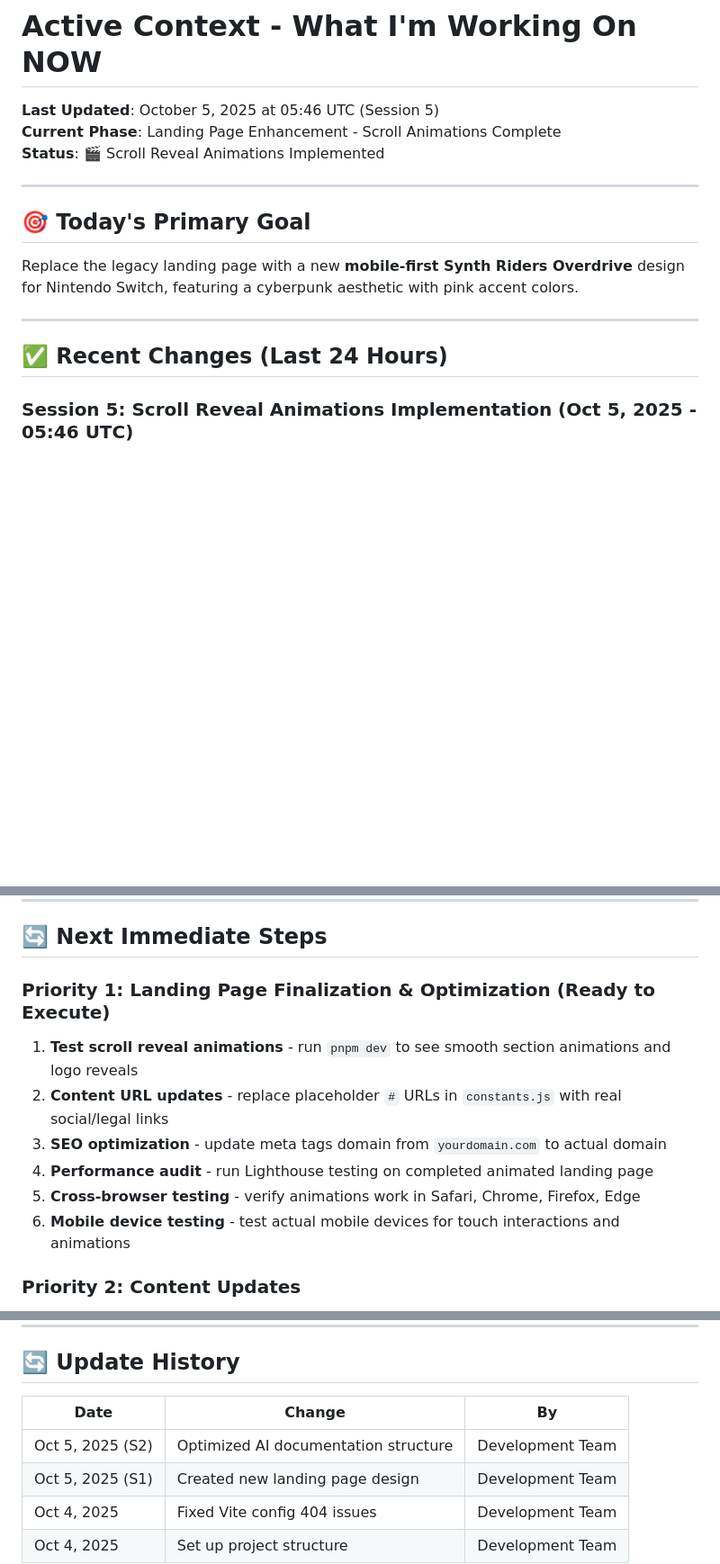
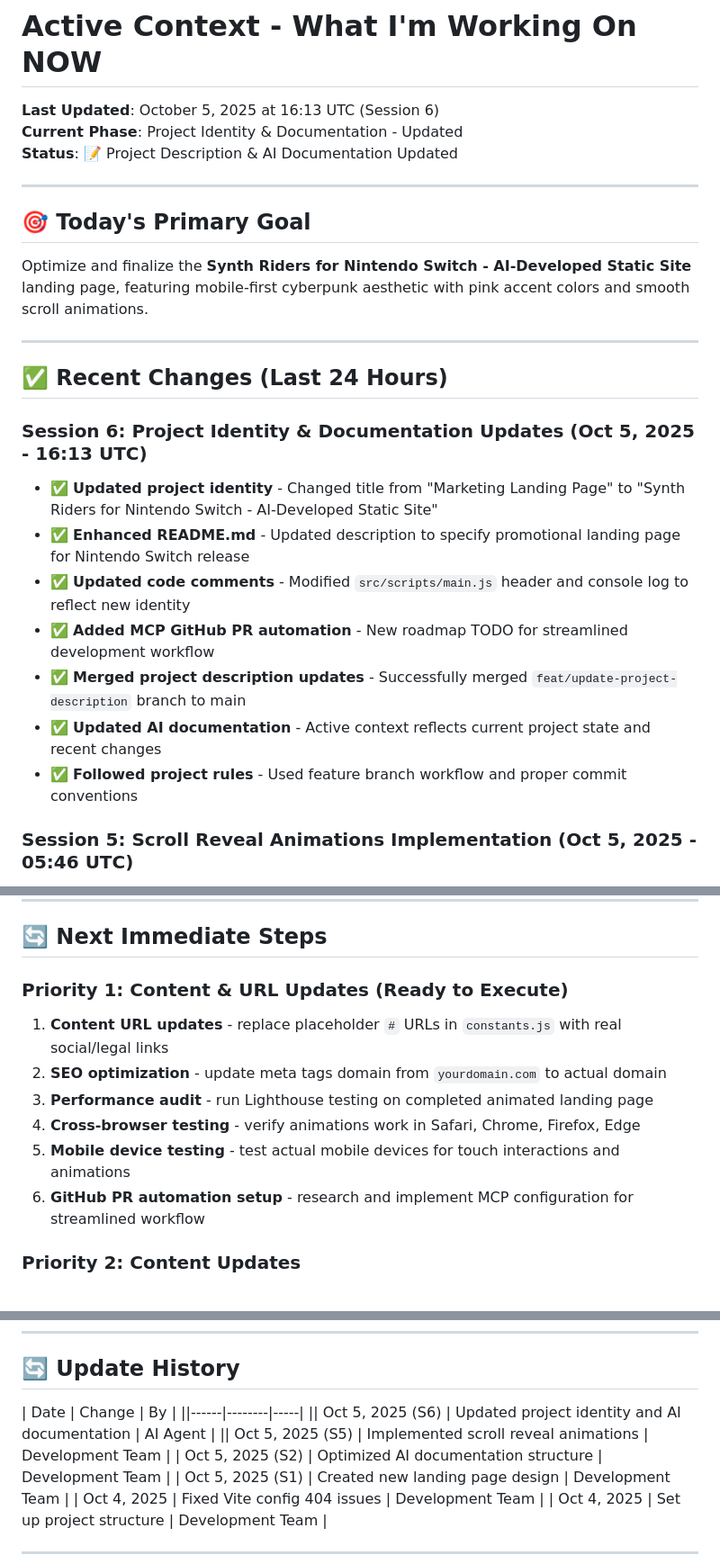
Before and after one commit to tavomak/syntriders-switch, a Markdown page: .ai/active-context.md, 3 parts joined by grey strips. Shown at 90% size. Rendered like a GitHub page; blank space fills up the shorter version.

```diff
--- a/.ai/active-context.md
+++ b/.ai/active-context.md
@@ -1,18 +1,27 @@
 # Active Context - What I'm Working On NOW
 
-**Last Updated**: October 5, 2025 at 05:46 UTC (Session 5)
-**Current Phase**: Landing Page Enhancement - Scroll Animations Complete
-**Status**: 🎬 Scroll Reveal Animations Implemented
+**Last Updated**: October 5, 2025 at 16:13 UTC (Session 6)
+**Current Phase**: Project Identity & Documentation - Updated
+**Status**: 📝 Project Description & AI Documentation Updated
 
 ---
 
 ## 🎯 Today's Primary Goal
 
-Replace the legacy landing page with a new **mobile-first Synth Riders Overdrive** design for Nintendo Switch, featuring a cyberpunk aesthetic with pink accent colors.
+Optimize and finalize the **Synth Riders for Nintendo Switch - AI-Developed Static Site** landing page, featuring mobile-first cyberpunk aesthetic with pink accent colors and smooth scroll animations.
 
 ---
 
 ## ✅ Recent Changes (Last 24 Hours)
+
+### Session 6: Project Identity & Documentation Updates (Oct 5, 2025 - 16:13 UTC)
+- ✅ **Updated project identity** - Changed title from "Marketing Landing Page" to "Synth Riders for Nintendo Switch - AI-Developed Static Site"
+- ✅ **Enhanced README.md** - Updated description to specify promotional landing page for Nintendo Switch release
+- ✅ **Updated code comments** - Modified `src/scripts/main.js` header and console log to reflect new identity
+- ✅ **Added MCP GitHub PR automation** - New roadmap TODO for streamlined development workflow
+- ✅ **Merged project description updates** - Successfully merged `feat/update-project-description` branch to main
+- ✅ **Updated AI documentation** - Active context reflects current project state and recent changes
+- ✅ **Followed project rules** - Used feature branch workflow and proper commit conventions
 
 ### Session 5: Scroll Reveal Animations Implementation (Oct 5, 2025 - 05:46 UTC)
 - ✅ Created feature branch `feat/scroll-reveal-animations`
@@ -87,13 +96,13 @@ Replace the legacy landing page with a new **mobile-first Synth Riders Overdrive
 
 ## 🔄 Next Immediate Steps
 
-### Priority 1: Landing Page Finalization & Optimization (Ready to Execute)
-1. **Test scroll reveal animations** - run `pnpm dev` to see smooth section animations and logo reveals
-2. **Content URL updates** - replace placeholder `#` URLs in `constants.js` with real social/legal links
-3. **SEO optimization** - update meta tags domain from `yourdomain.com` to actual domain
-4. **Performance audit** - run Lighthouse testing on completed animated landing page
-5. **Cross-browser testing** - verify animations work in Safari, Chrome, Firefox, Edge
-6. **Mobile device testing** - test actual mobile devices for touch interactions and animations
+### Priority 1: Content & URL Updates (Ready to Execute)
+1. **Content URL updates** - replace placeholder `#` URLs in `constants.js` with real social/legal links
+2. **SEO optimization** - update meta tags domain from `yourdomain.com` to actual domain
+3. **Performance audit** - run Lighthouse testing on completed animated landing page
+4. **Cross-browser testing** - verify animations work in Safari, Chrome, Firefox, Edge
+5. **Mobile device testing** - test actual mobile devices for touch interactions and animations
+6. **GitHub PR automation setup** - research and implement MCP configuration for streamlined workflow
 
 ### Priority 2: Content Updates
 1. Replace placeholder `#` URLs with real links in `constants.js`:
@@ -214,7 +223,9 @@ src/
 ## 🔄 Update History
 
 | Date | Change | By |
-|------|--------|-----|
+||------|--------|-----|
+|| Oct 5, 2025 (S6) | Updated project identity and AI documentation | AI Agent |
+|| Oct 5, 2025 (S5) | Implemented scroll reveal animations | Development Team |
 | Oct 5, 2025 (S2) | Optimized AI documentation structure | Development Team |
 | Oct 5, 2025 (S1) | Created new landing page design | Development Team |
 | Oct 4, 2025 | Fixed Vite config 404 issues | Development Team |
```
Also changed, not shown: .ai/implementation/completed.md (+34 -1 lines).
